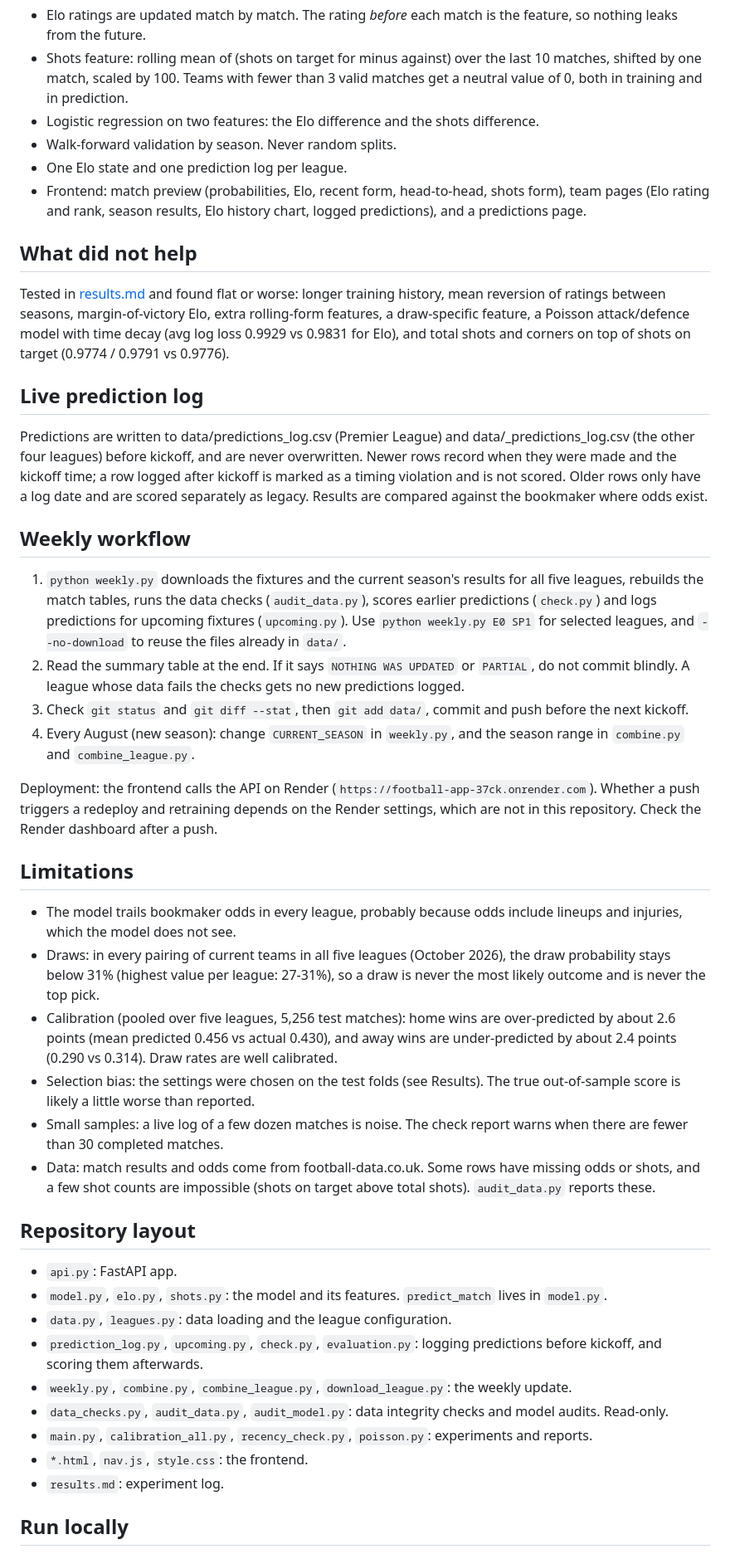
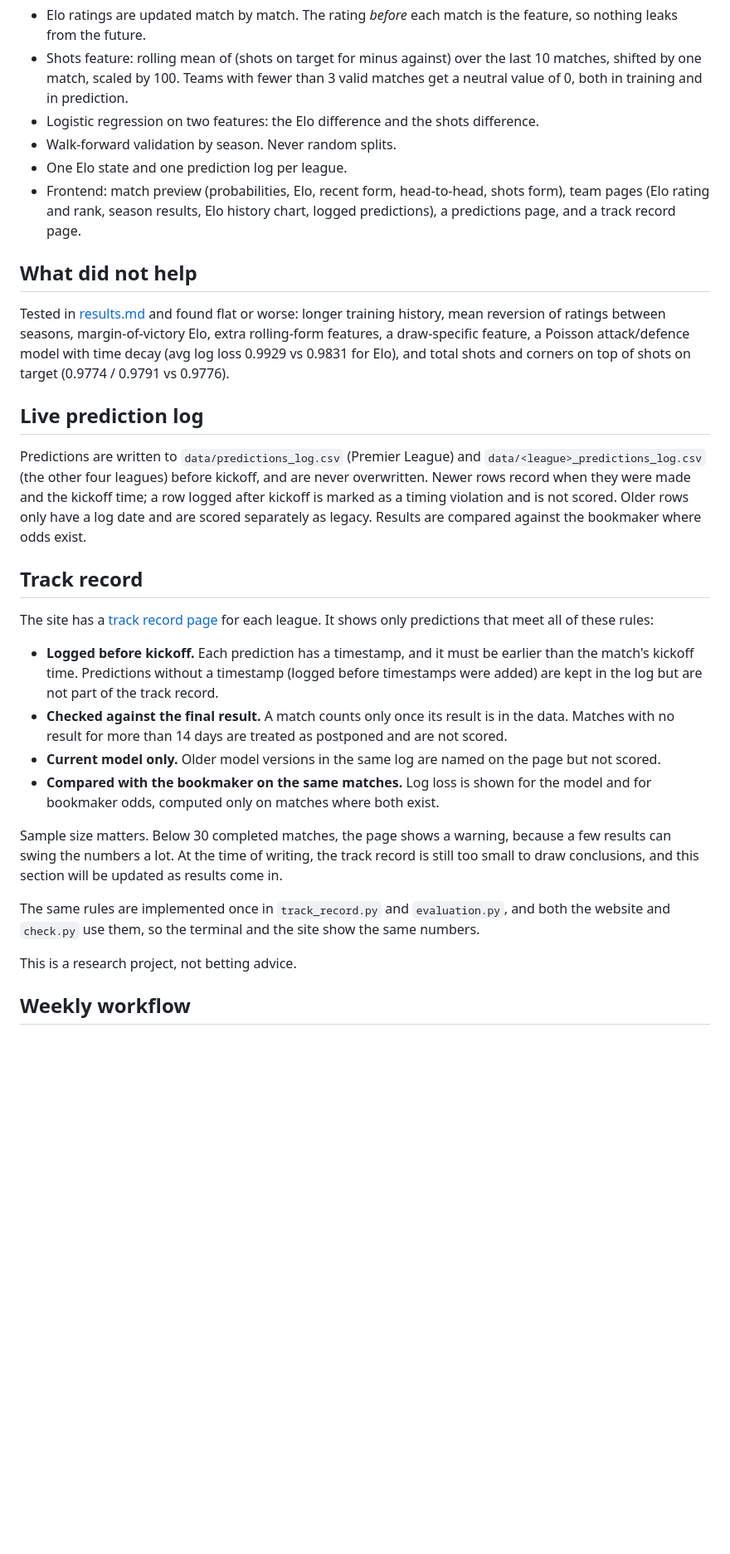
Before and after one commit to wag9/football-app, a Markdown page: README.md, the part around one of its changes. Shown at 83% size. Rendered like a GitHub page; blank space fills up the shorter version.

```diff
--- a/README.md
+++ b/README.md
@@ -35,7 +35,7 @@ Walk-forward validation, test seasons 2023/24 to 2025/26 (3 folds). Multiclass l
 - Logistic regression on two features: the Elo difference and the shots difference.
 - Walk-forward validation by season. Never random splits.
 - One Elo state and one prediction log per league.
-- Frontend: match preview (probabilities, Elo, recent form, head-to-head, shots form), team pages (Elo rating and rank, season results, Elo history chart, logged predictions), and a predictions page.
+- Frontend: match preview (probabilities, Elo, recent form, head-to-head, shots form), team pages (Elo rating and rank, season results, Elo history chart, logged predictions), a predictions page, and a track record page.
 
 ## What did not help
 
@@ -43,37 +43,22 @@ Tested in [results.md](results.md) and found flat or worse: longer training hist
 
 ## Live prediction log
 
-Predictions are written to data/predictions_log.csv (Premier League) and data/<league>_predictions_log.csv (the other four leagues) before kickoff, and are never overwritten. Newer rows record when they were made and the kickoff time; a row logged after kickoff is marked as a timing violation and is not scored. Older rows only have a log date and are scored separately as legacy. Results are compared against the bookmaker where odds exist.
+Predictions are written to `data/predictions_log.csv` (Premier League) and `data/<league>_predictions_log.csv` (the other four leagues) before kickoff, and are never overwritten. Newer rows record when they were made and the kickoff time; a row logged after kickoff is marked as a timing violation and is not scored. Older rows only have a log date and are scored separately as legacy. Results are compared against the bookmaker where odds exist.
+
+## Track record
+
+The site has a [track record page](https://wag9.github.io/football-app/track-record.html) for each league. It shows only predictions that meet all of these rules:
+
+- **Logged before kickoff.** Each prediction has a timestamp, and it must be earlier than the match's kickoff time. Predictions without a timestamp (logged before timestamps were added) are kept in the log but are not part of the track record.
+- **Checked against the final result.** A match counts only once its result is in the data. Matches with no result for more than 14 days are treated as postponed and are not scored.
+- **Current model only.** Older model versions in the same log are named on the page but not scored.
+- **Compared with the bookmaker on the same matches.** Log loss is shown for the model and for bookmaker odds, computed only on matches where both exist.
+
+Sample size matters. Below 30 completed matches, the page shows a warning, because a few results can swing the numbers a lot. At the time of writing, the track record is still too small to draw conclusions, and this section will be updated as results come in.
+
+The same rules are implemented once in `track_record.py` and `evaluation.py`, and both the website and `check.py` use them, so the terminal and the site show the same numbers.
+
+This is a research project, not betting advice.
 
 ## Weekly workflow
 
-1. `python weekly.py` downloads the fixtures and the current season's results for all five leagues, rebuilds the match tables, runs the data checks (`audit_data.py`), scores earlier predictions (`check.py`) and logs predictions for upcoming fixtures (`upcoming.py`). Use `python weekly.py E0 SP1` for selected leagues, and `--no-download` to reuse the files already in `data/`.
-2. Read the summary table at the end. If it says `NOTHING WAS UPDATED` or `PARTIAL`, do not commit blindly. A league whose data fails the checks gets no new predictions logged.
-3. Check `git status` and `git diff --stat`, then `git add data/`, commit and push before the next kickoff.
-4. Every August (new season): change `CURRENT_SEASON` in `weekly.py`, and the season range in `combine.py` and `combine_league.py`.
-
-Deployment: the frontend calls the API on Render (`https://football-app-37ck.onrender.com`). Whether a push triggers a redeploy and retraining depends on the Render settings, which are not in this repository. Check the Render dashboard after a push.
-
-## Limitations
-
-- The model trails bookmaker odds in every league, probably because odds include lineups and injuries, which the model does not see.
-- Draws: in every pairing of current teams in all five leagues (October 2026), the draw probability stays below 31% (highest value per league: 27-31%), so a draw is never the most likely outcome and is never the top pick.
-- Calibration (pooled over five leagues, 5,256 test matches): home wins are over-predicted by about 2.6 points (mean predicted 0.456 vs actual 0.430), and away wins are under-predicted by about 2.4 points (0.290 vs 0.314). Draw rates are well calibrated.
-- Selection bias: the settings were chosen on the test folds (see Results). The true out-of-sample score is likely a little worse than reported.
-- Small samples: a live log of a few dozen matches is noise. The check report warns when there are fewer than 30 completed matches.
-- Data: match results and odds come from football-data.co.uk. Some rows have missing odds or shots, and a few shot counts are impossible (shots on target above total shots). `audit_data.py` reports these.
-
-## Repository layout
-
-- `api.py`: FastAPI app.
-- `model.py`, `elo.py`, `shots.py`: the model and its features. `predict_match` lives in `model.py`.
-- `data.py`, `leagues.py`: data loading and the league configuration.
-- `prediction_log.py`, `upcoming.py`, `check.py`, `evaluation.py`: logging predictions before kickoff, and scoring them afterwards.
-- `weekly.py`, `combine.py`, `combine_league.py`, `download_league.py`: the weekly update.
-- `data_checks.py`, `audit_data.py`, `audit_model.py`: data integrity checks and model audits. Read-only.
-- `main.py`, `calibration_all.py`, `recency_check.py`, `poisson.py`: experiments and reports.
-- `*.html`, `nav.js`, `style.css`: the frontend.
-- `results.md`: experiment log.
-
-## Run locally
-
```
Also changed, not shown: other parts of README.md (+2 -27 lines), docs/screenshot.png.
